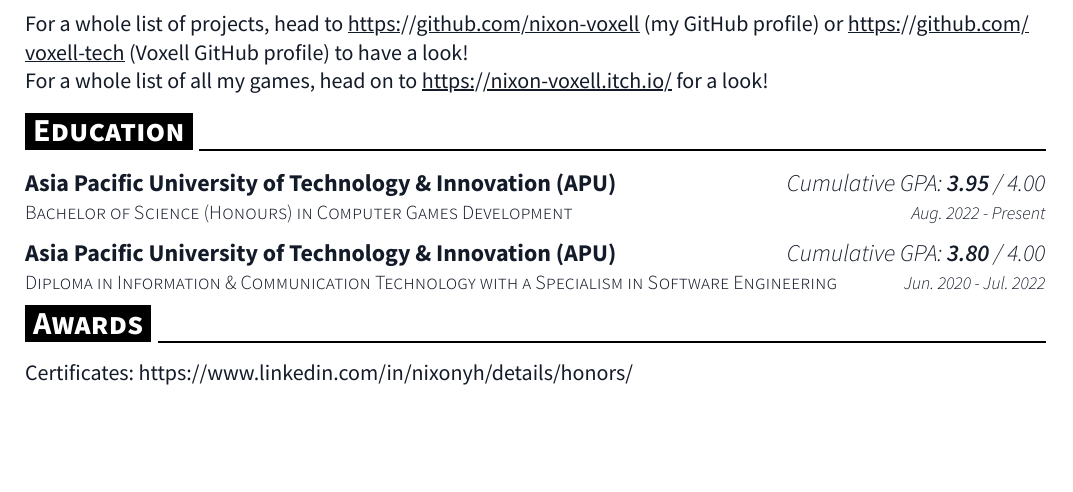
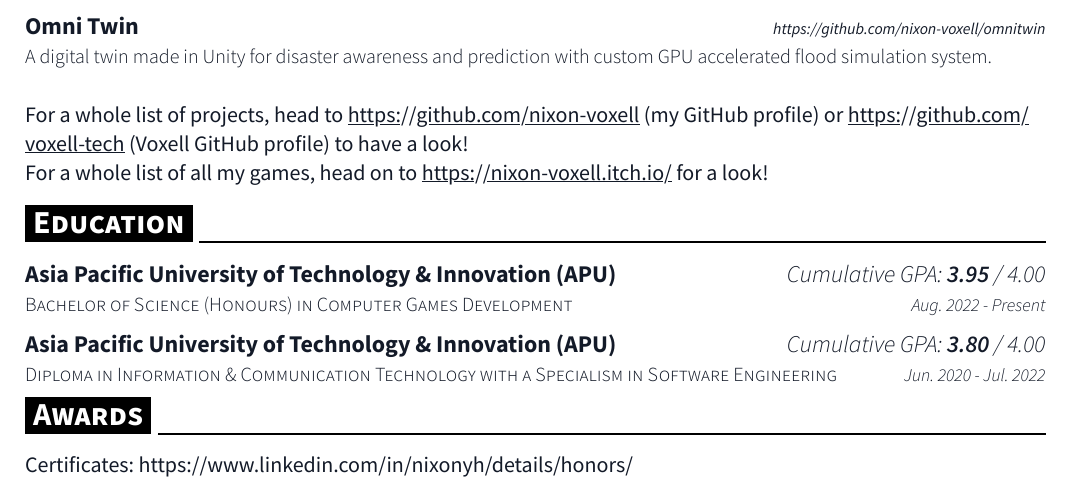
Before and after one commit to nixon-voxell/nixon_resume, a Typst document (resume.typ): part of page 2 of 3, cut at the place of the change, the shorter picture padded with empty space. The pictures show the PDF file resume.pdf that the author committed with the source.

Commit message:
Add omnitwin

```diff
--- a/resume.typ
+++ b/resume.typ
@@ -172,7 +173,17 @@
   #resume_item[
     A machine learning based motion matching animation system.
   ]
+]
 
+#box[
+  #project_item_header(
+    "Omni Twin",
+    "https://github.com/nixon-voxell/omnitwin",
+  )
+  #resume_item[
+    A digital twin made in Unity for disaster awareness and prediction with custom GPU accelerated flood simulation system.
+  ]
+]
 // #project_item_header(
 //   "Bevy Vello Renderer",
 //   "https://github.com/nixon-voxell/bevy_vello_renderer",
```
Also changed, not shown: resume.pdf, resume.typ (2 more changed lines). Lines whose indentation alone changed are shown as unchanged.
